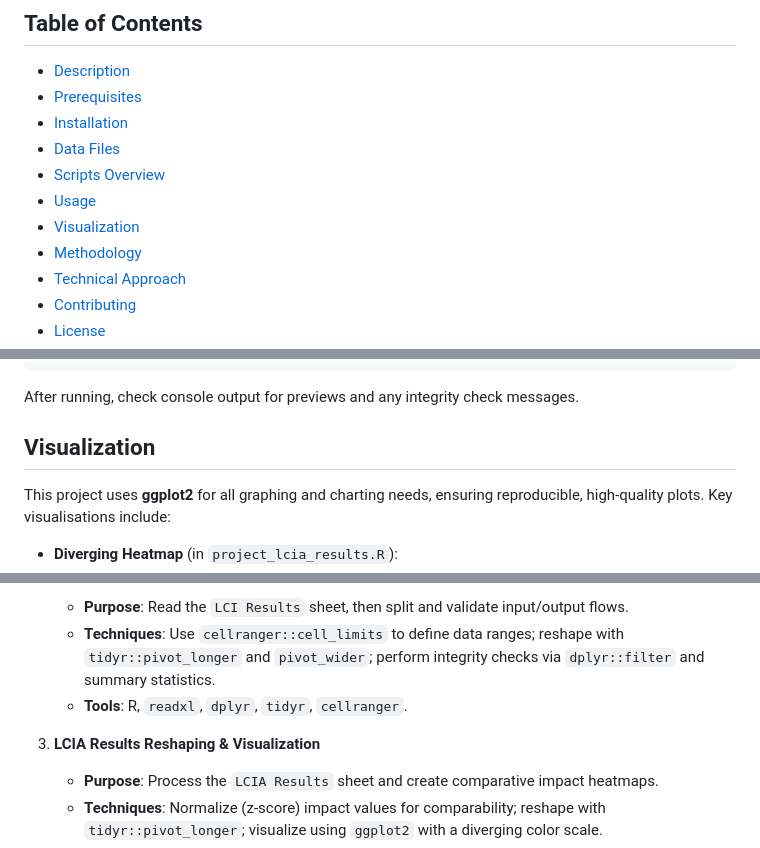
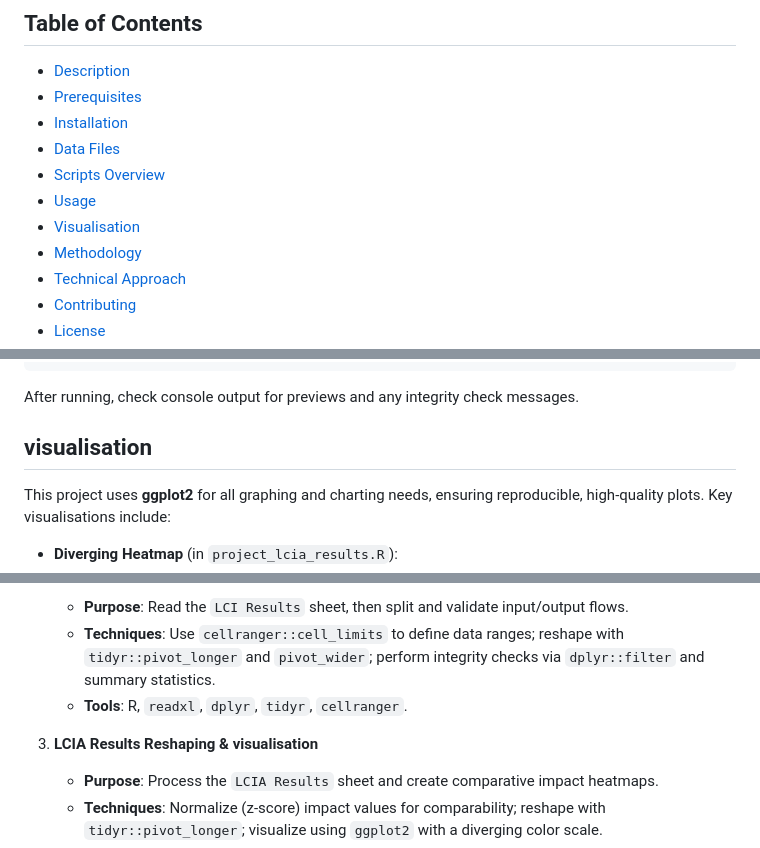
Before and after one commit to daniel-lee-wilkinson/openlca2r_automation, a Markdown page: README.md, 3 parts joined by grey strips. Rendered like a GitHub page.

```diff
--- a/README.md
+++ b/README.md
@@ -10,7 +10,7 @@ This repository contains scripts and workflows for extracting, cleaning, and ana
 - [Data Files](#data-files)
 - [Scripts Overview](#scripts-overview)
 - [Usage](#usage)
-- [Visualization](#visualisation)
+- [Visualisation](#visualisation)
 - [Methodology](#methodology)
 - [Technical Approach](#technical-approach)
 - [Contributing](#contributing)
@@ -100,7 +100,7 @@ Rscript impact_methodology.R
 
 After running, check console output for previews and any integrity check messages.
 
-## Visualization
+## visualisation
 
 This project uses **ggplot2** for all graphing and charting needs, ensuring reproducible, high-quality plots. Key visualisations include:
 
@@ -140,7 +140,7 @@ This project uses **ggplot2** for all graphing and charting needs, ensuring repr
    - **Techniques**: Use `cellranger::cell_limits` to define data ranges; reshape with `tidyr::pivot_longer` and `pivot_wider`; perform integrity checks via `dplyr::filter` and summary statistics.
    - **Tools**: R, `readxl`, `dplyr`, `tidyr`, `cellranger`.
 
-3. **LCIA Results Reshaping & Visualization**
+3. **LCIA Results Reshaping & visualisation**
    - **Purpose**: Process the `LCIA Results` sheet and create comparative impact heatmaps.
    - **Techniques**: Normalize (z-score) impact values for comparability; reshape with `tidyr::pivot_longer`; visualize using `ggplot2` with a diverging color scale.
    - **Tools**: R, `tidyr`, `dplyr`, `ggplot2`.
```
